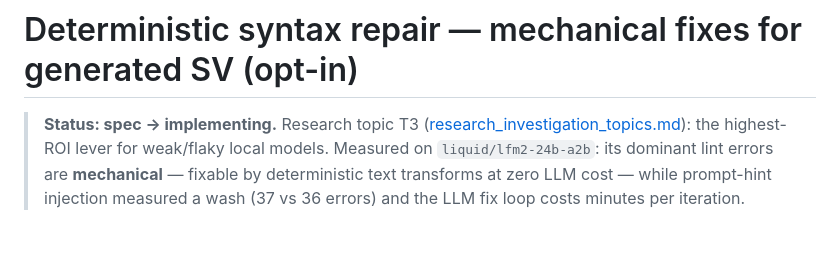
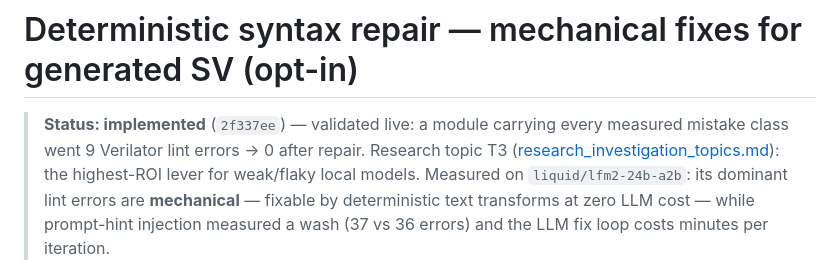
Before and after one commit to riadhbenabdelhamid/RTLForge, a Markdown page: docs/syntax-repair.md, the part around the change. Drawn GitHub-style.

Commit message:
docs: mark T3 syntax-repair implemented (9 lint errors → 0 live) in spec + research agenda

```diff
--- a/docs/syntax-repair.md
+++ b/docs/syntax-repair.md
@@ -1,6 +1,7 @@
 # Deterministic syntax repair — mechanical fixes for generated SV (opt-in)
 
-> **Status: spec → implementing.** Research topic T3
+> **Status: implemented** (`2f337ee`) — validated live: a module carrying every
+> measured mistake class went 9 Verilator lint errors → 0 after repair. Research topic T3
 > ([research_investigation_topics.md](research_investigation_topics.md)): the
 > highest-ROI lever for weak/flaky local models. Measured on
 > `liquid/lfm2-24b-a2b`: its dominant lint errors are **mechanical** — fixable by
```
Also changed, not shown: docs/research_investigation_topics.md (+6 -6 lines).
